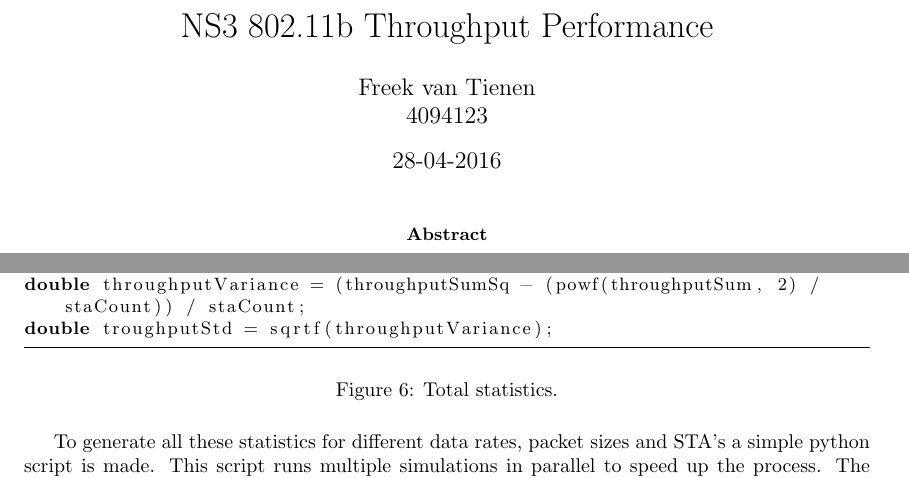
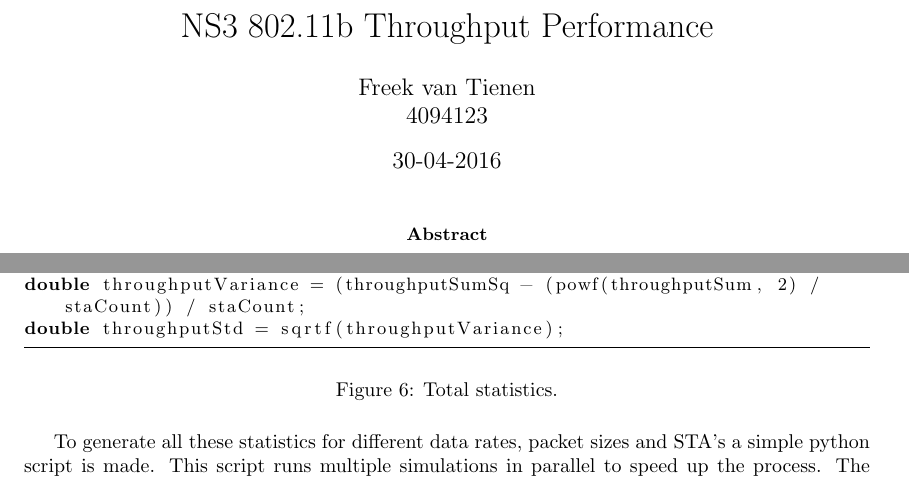
Before and after one commit to fvantienen/wireless-practical, a LaTeX paper (ns3/report/report.tex): two parts of pages 1 and 4 of 10, joined at a grey line, cut so that both start at the same text. Compiled offline with pdfLaTeX.

Commit message:
Fix small errors in NS3 report

```diff
--- a/ns3/report/report.tex
+++ b/ns3/report/report.tex
@@ -11,7 +11,7 @@
 
 \title{NS3 802.11b Throughput Performance}
 \author{Freek van Tienen \\ 4094123}
-\date{28-04-2016}
+\date{30-04-2016}
 \maketitle
 
 \begin{abstract}
@@ -157,7 +157,7 @@ throughputSumSq += powf(throughput, 2);
 \begin{lstlisting}[frame=bt]
 double throughputMean = throughputSum / staCount;
 double throughputVariance = (throughputSumSq - (powf(throughputSum, 2) / staCount)) / staCount;
-double troughputStd = sqrtf(throughputVariance);
+double throughputStd = sqrtf(throughputVariance);
 \end{lstlisting}
 \caption{Total statistics.\label{fig:tot_stats}}
 \end{figure}
```
Also changed, not shown: ns3/report/report.pdf.
